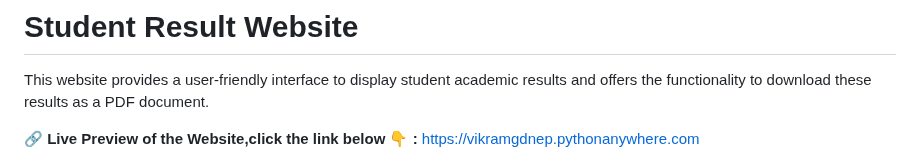
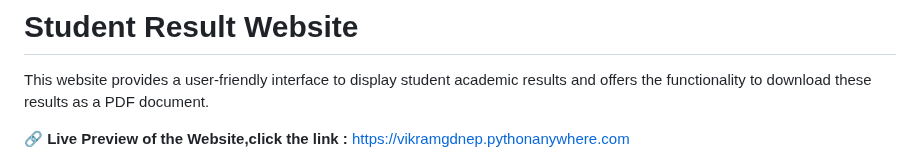
Before and after one commit to Vikram2003-07/Result_website, a Markdown page: README.md, the part around the change. Drawn GitHub-style.

```diff
--- a/README.md
+++ b/README.md
@@ -2,7 +2,7 @@
 
 This website provides a user-friendly interface to display student academic results and offers the functionality to download these results as a PDF document.
 
-🔗 **Live Preview of the Website,click the link below 👇 :**
+🔗 **Live Preview of the Website,click the link :**
 [https://vikramgdnep.pythonanywhere.com](https://vikramgdnep.pythonanywhere.com)
 
 
```
